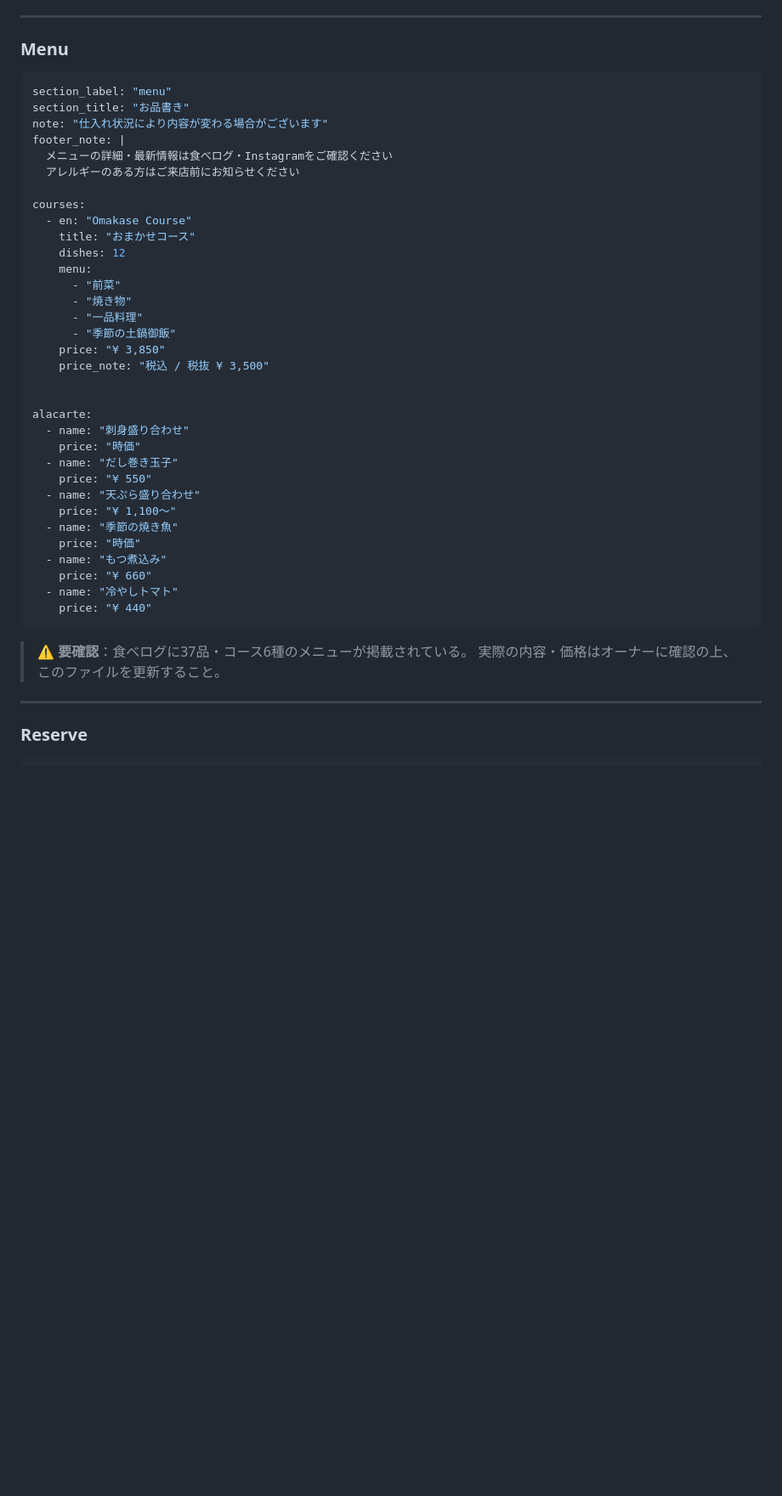
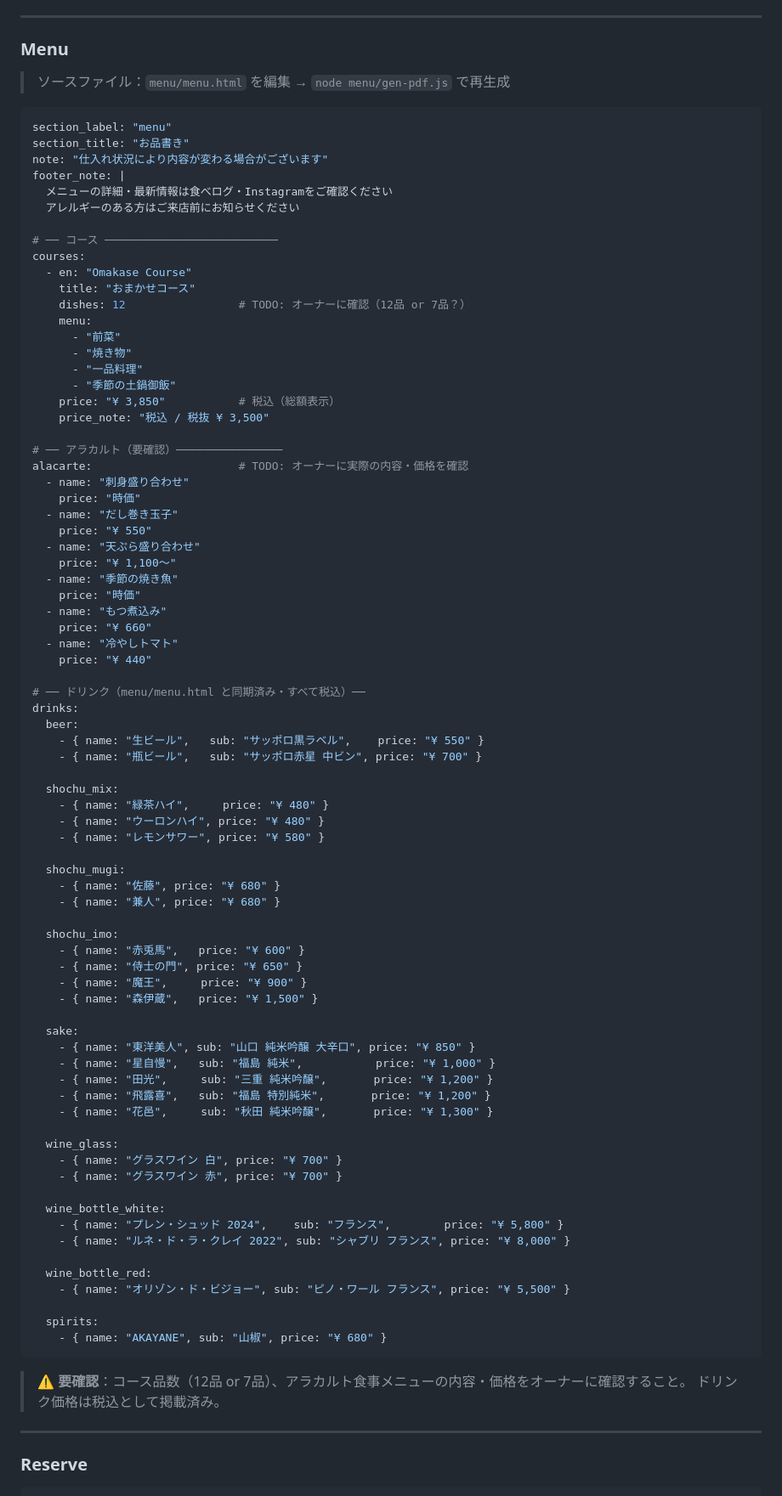
Before and after one commit to tohotoho009/mikanHP, a Markdown page: docs/CONTENT.md, the part around the change. Shown at 85% size. Rendered like a GitHub page; blank space fills up the shorter version.

Commit message:
Sync CONTENT.md with menu PDF: add full drink list, clarify price notation
Co-Authored-By: Claude Sonnet 4.6 <noreply@anthropic.com>

````diff
--- a/docs/CONTENT.md
+++ b/docs/CONTENT.md
@@ -125,6 +125,8 @@ images:
 
 ### Menu
 
+> ソースファイル：`menu/menu.html` を編集 → `node menu/gen-pdf.js` で再生成
+
 ```yaml
 section_label: "menu"
 section_title: "お品書き"
@@ -133,20 +135,21 @@ footer_note: |
   メニューの詳細・最新情報は食べログ・Instagramをご確認ください
   アレルギーのある方はご来店前にお知らせください
 
+# ── コース ──────────────────────────
 courses:
   - en: "Omakase Course"
     title: "おまかせコース"
-    dishes: 12
+    dishes: 12                 # TODO: オーナーに確認（12品 or 7品？）
     menu:
       - "前菜"
       - "焼き物"
       - "一品料理"
       - "季節の土鍋御飯"
-    price: "¥ 3,850"
+    price: "¥ 3,850"           # 税込（総額表示）
     price_note: "税込 / 税抜 ¥ 3,500"
 
-
-alacarte:
+# ── アラカルト（要確認）────────────────
+alacarte:                      # TODO: オーナーに実際の内容・価格を確認
   - name: "刺身盛り合わせ"
     price: "時価"
   - name: "だし巻き玉子"
@@ -159,10 +162,52 @@ alacarte:
     price: "¥ 660"
   - name: "冷やしトマト"
     price: "¥ 440"
+
+# ── ドリンク（menu/menu.html と同期済み・すべて税込）──
+drinks:
+  beer:
+    - { name: "生ビール",   sub: "サッポロ黒ラベル",    price: "¥ 550" }
+    - { name: "瓶ビール",   sub: "サッポロ赤星 中ビン", price: "¥ 700" }
+
+  shochu_mix:
+    - { name: "緑茶ハイ",     price: "¥ 480" }
+    - { name: "ウーロンハイ", price: "¥ 480" }
+    - { name: "レモンサワー", price: "¥ 580" }
+
+  shochu_mugi:
+    - { name: "佐藤", price: "¥ 680" }
+    - { name: "兼人", price: "¥ 680" }
+
+  shochu_imo:
+    - { name: "赤兎馬",   price: "¥ 600" }
+    - { name: "侍士の門", price: "¥ 650" }
+    - { name: "魔王",     price: "¥ 900" }
+    - { name: "森伊蔵",   price: "¥ 1,500" }
+
+  sake:
+    - { name: "東洋美人", sub: "山口 純米吟醸 大辛口", price: "¥ 850" }
+    - { name: "星自慢",   sub: "福島 純米",           price: "¥ 1,000" }
+    - { name: "田光",     sub: "三重 純米吟醸",       price: "¥ 1,200" }
+    - { name: "飛露喜",   sub: "福島 特別純米",       price: "¥ 1,200" }
+    - { name: "花邑",     sub: "秋田 純米吟醸",       price: "¥ 1,300" }
+
+  wine_glass:
+    - { name: "グラスワイン 白", price: "¥ 700" }
+    - { name: "グラスワイン 赤", price: "¥ 700" }
+
+  wine_bottle_white:
+    - { name: "プレン・シュッド 2024",    sub: "フランス",        price: "¥ 5,800" }
+    - { name: "ルネ・ド・ラ・クレイ 2022", sub: "シャブリ フランス", price: "¥ 8,000" }
+
+  wine_bottle_red:
+    - { name: "オリゾン・ド・ビジョー", sub: "ピノ・ワール フランス", price: "¥ 5,500" }
+
+  spirits:
+    - { name: "AKAYANE", sub: "山椒", price: "¥ 680" }
 ```
 
-> ⚠️ **要確認**：食べログに37品・コース6種のメニューが掲載されている。
-> 実際の内容・価格はオーナーに確認の上、このファイルを更新すること。
+> ⚠️ **要確認**：コース品数（12品 or 7品）、アラカルト食事メニューの内容・価格をオーナーに確認すること。
+> ドリンク価格は税込として掲載済み。
 
 ---
 
````
